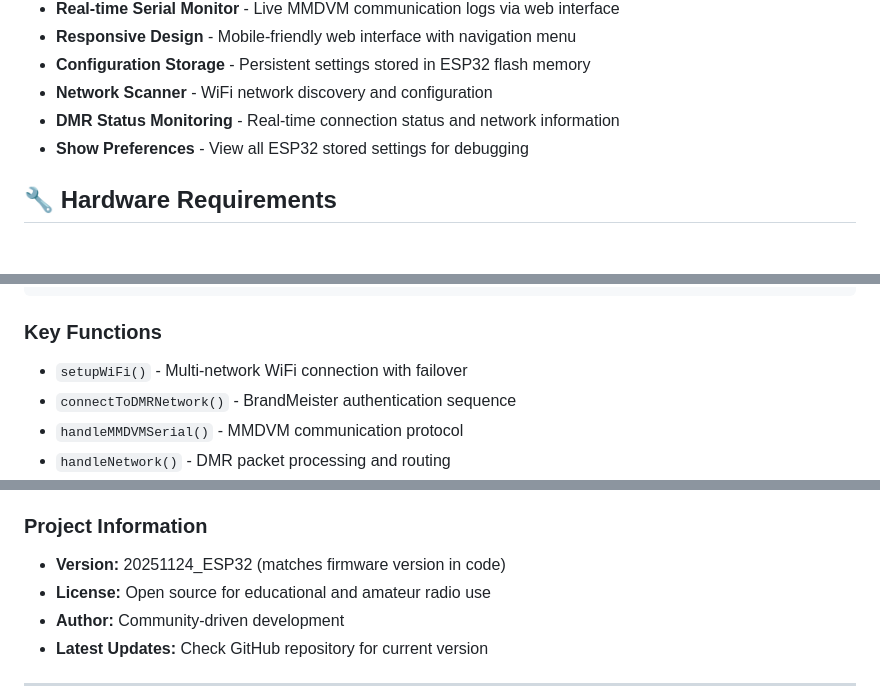
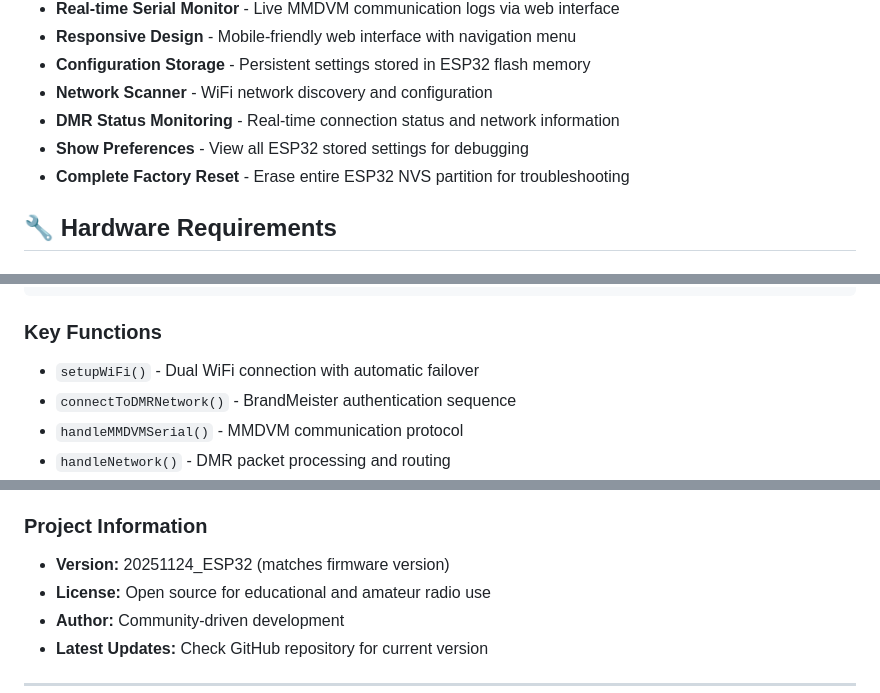
Before and after one commit to javastraat/esp32_mmdvm_hotspot, a Markdown page: README.md, 3 parts joined by grey strips. GitHub-like rendering.

````diff
--- a/README.md
+++ b/README.md
@@ -13,6 +13,7 @@ A comprehensive ESP32-based DMR hotspot with web interface, WiFi management, and
 - **Network Scanner** - WiFi network discovery and configuration
 - **DMR Status Monitoring** - Real-time connection status and network information
 - **Show Preferences** - View all ESP32 stored settings for debugging
+- **Complete Factory Reset** - Erase entire ESP32 NVS partition for troubleshooting
 
 ## 🔧 Hardware Requirements
 
@@ -321,7 +323,7 @@ esp32_mmdvm_hotspot/
 ```
 
 ### Key Functions
-- `setupWiFi()` - Multi-network WiFi connection with failover
+- `setupWiFi()` - Dual WiFi connection with automatic failover
 - `connectToDMRNetwork()` - BrandMeister authentication sequence
 - `handleMMDVMSerial()` - MMDVM communication protocol
 - `handleNetwork()` - DMR packet processing and routing
@@ -424,7 +443,7 @@ This project welcomes contributions! Areas for improvement:
 - **General Amateur Radio:** Local repeater groups, ham radio forums
 
 ### Project Information
-- **Version:** 20251124_ESP32 (matches firmware version in code)
+- **Version:** 20251124_ESP32 (matches firmware version)
 - **License:** Open source for educational and amateur radio use
 - **Author:** Community-driven development
 - **Latest Updates:** Check GitHub repository for current version
````
Also changed, not shown: other parts of README.md (+25 -7 lines).
